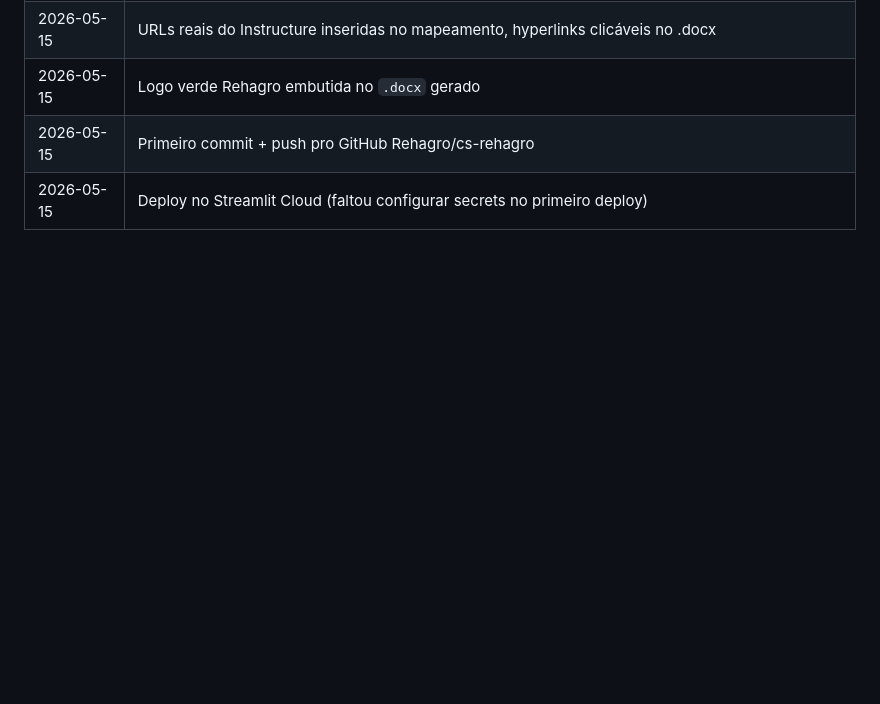
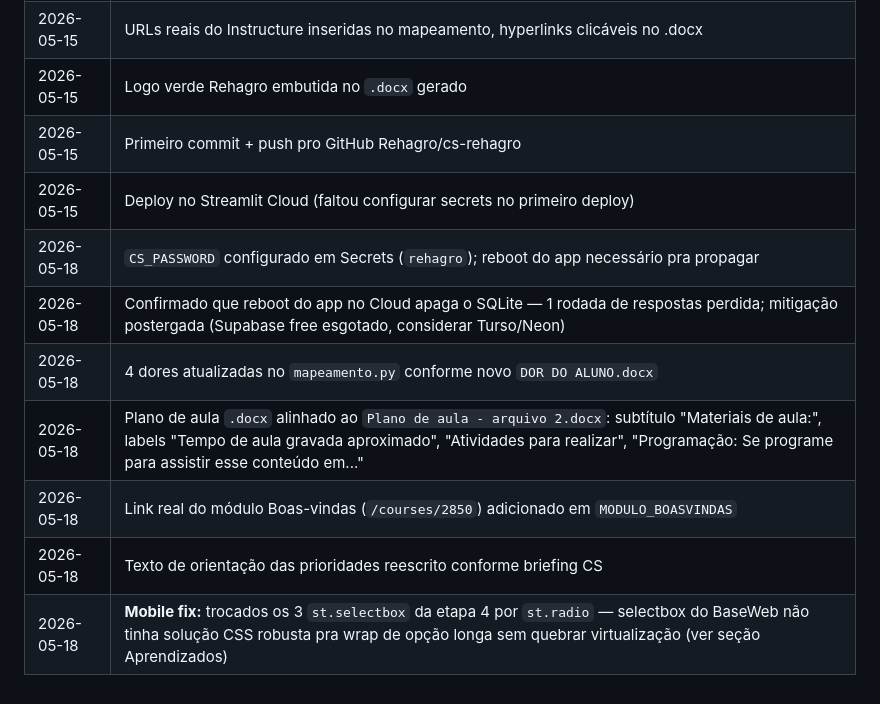
Before and after one commit to Rehagro/cs-rehagro, a Markdown page: PROGRESSO.md, the part around one of its changes. Drawn GitHub-style; blank space fills up the shorter version.

```diff
--- a/PROGRESSO.md
+++ b/PROGRESSO.md
@@ -113,3 +127,10 @@ Depois acessa http://localhost:8501.
 | 2026-05-15 | Logo verde Rehagro embutida no `.docx` gerado |
 | 2026-05-15 | Primeiro commit + push pro GitHub Rehagro/cs-rehagro |
 | 2026-05-15 | Deploy no Streamlit Cloud (faltou configurar secrets no primeiro deploy) |
+| 2026-05-18 | `CS_PASSWORD` configurado em Secrets (`rehagro`); reboot do app necessário pra propagar |
+| 2026-05-18 | Confirmado que reboot do app no Cloud apaga o SQLite — 1 rodada de respostas perdida; mitigação postergada (Supabase free esgotado, considerar Turso/Neon) |
+| 2026-05-18 | 4 dores atualizadas no `mapeamento.py` conforme novo `DOR DO ALUNO.docx` |
+| 2026-05-18 | Plano de aula `.docx` alinhado ao `Plano de aula - arquivo 2.docx`: subtítulo "Materiais de aula:", labels "Tempo de aula gravada aproximado", "Atividades para realizar", "Programação: Se programe para assistir esse conteúdo em..." |
+| 2026-05-18 | Link real do módulo Boas-vindas (`/courses/2850`) adicionado em `MODULO_BOASVINDAS` |
+| 2026-05-18 | Texto de orientação das prioridades reescrito conforme briefing CS |
+| 2026-05-18 | **Mobile fix:** trocados os 3 `st.selectbox` da etapa 4 por `st.radio` — selectbox do BaseWeb não tinha solução CSS robusta pra wrap de opção longa sem quebrar virtualização (ver seção Aprendizados) |
```
Also changed, not shown: other parts of PROGRESSO.md (+22 -8 lines).
